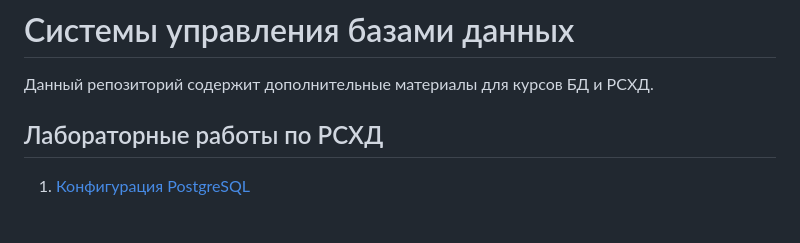
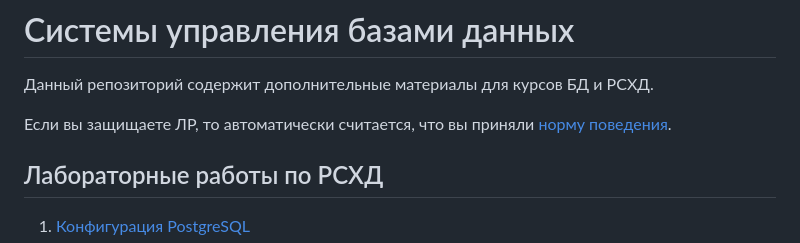
Before and after one commit to secs-dev/dbms-course, a Markdown page: README.md, the part around the change. GitHub-like rendering; blank space fills up the shorter version.

Commit message:
Add Code of Conduct reference
Signed-off-by: vityaman <vityaman.dev@yandex.ru>

```diff
--- a/README.md
+++ b/README.md
@@ -1,6 +1,9 @@
 # Системы управления базами данных
 
 Данный репозиторий содержит дополнительные материалы для курсов БД и РСХД.
+
+Если вы защищаете ЛР, то автоматически считается, что вы приняли
+[норму поведения](./CODE_OF_CONDUCT.md).
 
 ## Лабораторные работы по РСХД
 
```
